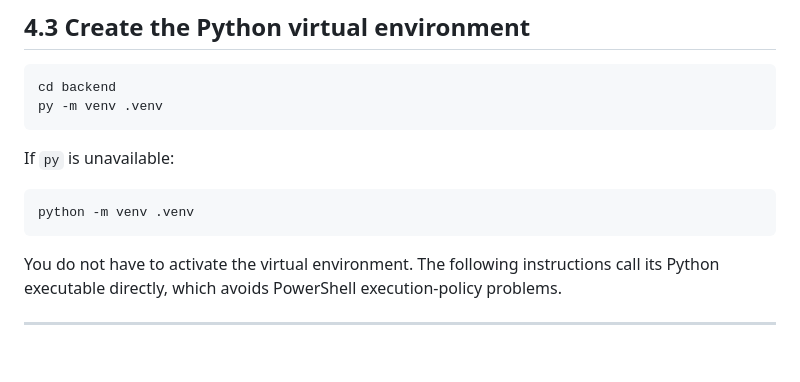
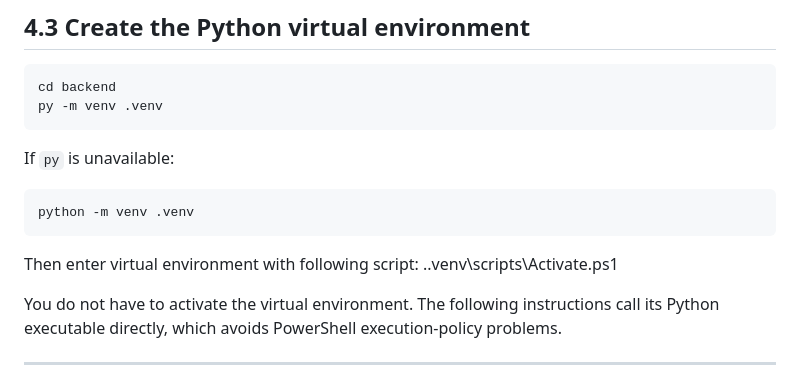
Before and after one commit to Adiken18/CYBERHEAD-NEWS, a Markdown page: README.md, the part around the change. Drawn GitHub-style; blank space fills up the shorter version.

Commit message:
how to activate virtual env

````diff
--- a/README.md
+++ b/README.md
@@ -176,6 +176,8 @@ If `py` is unavailable:
 ```powershell
 python -m venv .venv
 ```
+Then enter virtual environment with following script:
+.\.venv\scripts\Activate.ps1
 
 You do not have to activate the virtual environment. The following instructions call its Python executable directly, which avoids PowerShell execution-policy problems.
 
````
